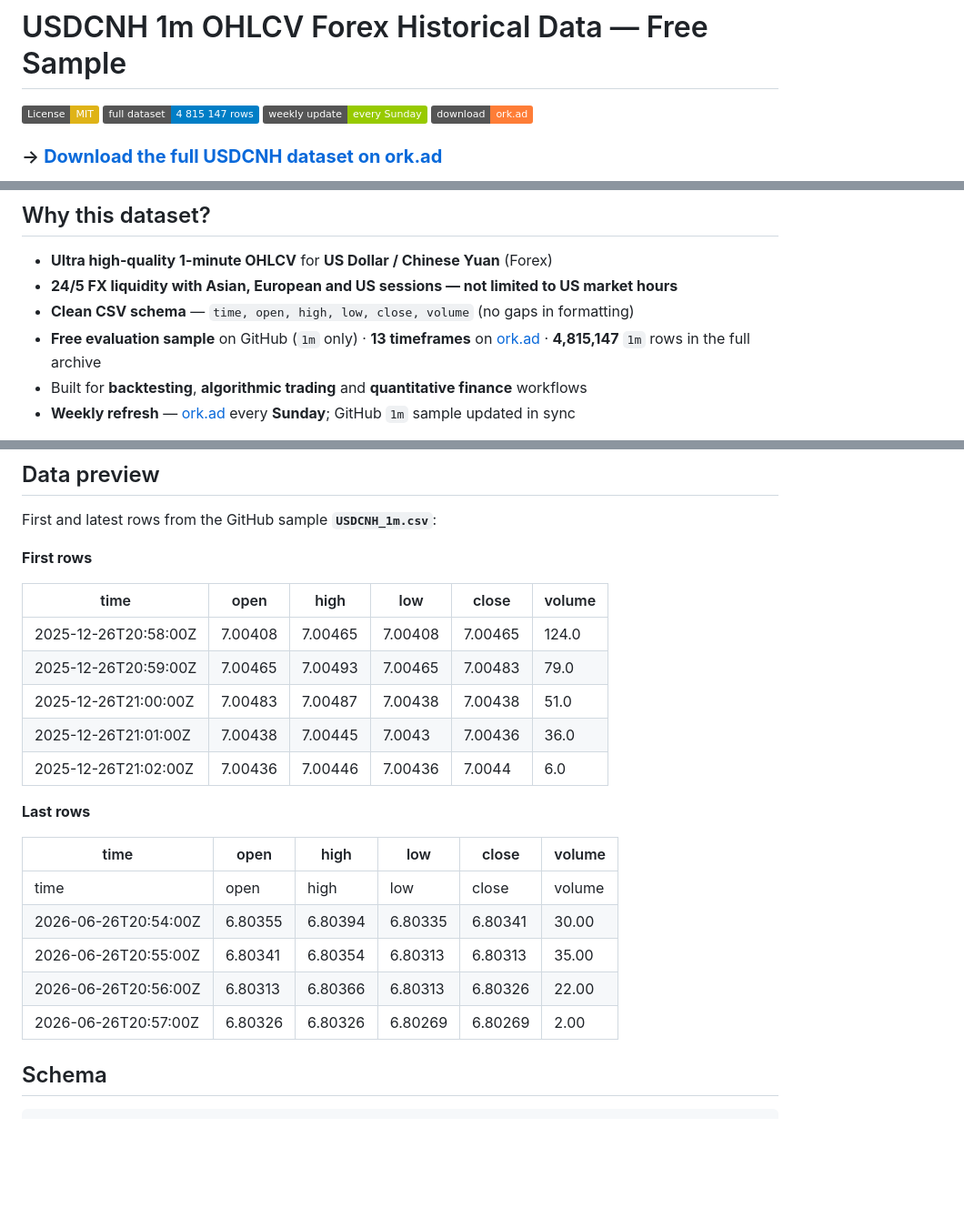
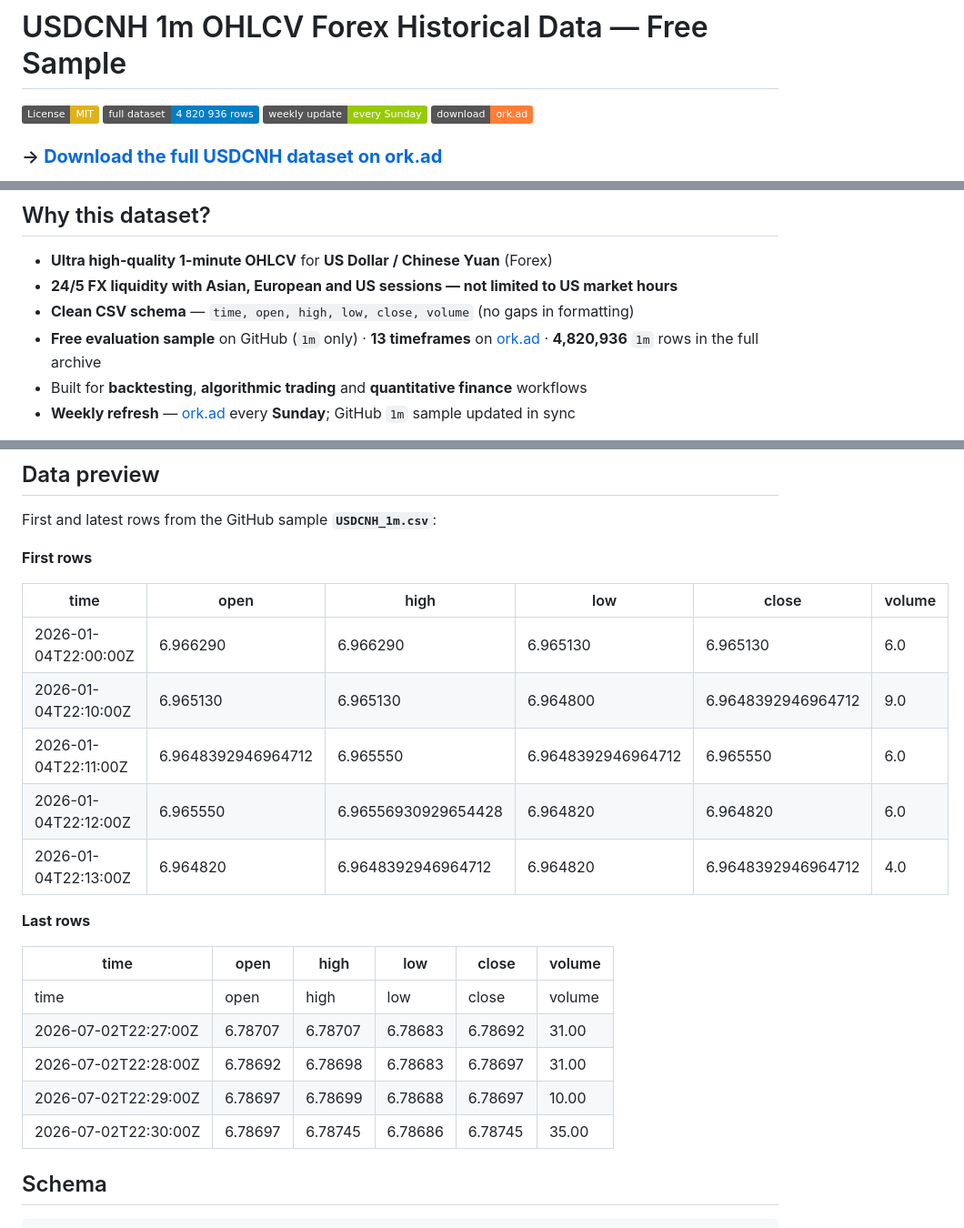
Before and after one commit to ork-ad/usdcnh-1m-ohlcv-forex-historical-data, a Markdown page: README.md, 3 parts joined by grey strips. Shown at 91% size. Drawn GitHub-style; badges without logos; blank space fills up the shorter version.

Commit message:
Update CSV — 2026-07-02
Updated `USDCNH_1m.csv` and `README.md`.

Sample through `2026-07-02` · 180,956 rows.

```diff
--- a/README.md
+++ b/README.md
@@ -1,6 +1,6 @@
 # USDCNH 1m OHLCV Forex Historical Data — Free Sample
 
-[![License: MIT](https://img.shields.io/badge/License-MIT-yellow.svg)](LICENSE) [![Dataset rows](https://img.shields.io/badge/full_dataset-4_815_147_rows-blue)](https://ork.ad/) [![Updated](https://img.shields.io/badge/weekly_update-every_Sunday-green)]() [![Full data on ork.ad](https://img.shields.io/badge/download-ork.ad-orange)](https://ork.ad/)
+[![License: MIT](https://img.shields.io/badge/License-MIT-yellow.svg)](LICENSE) [![Dataset rows](https://img.shields.io/badge/full_dataset-4_820_936_rows-blue)](https://ork.ad/) [![Updated](https://img.shields.io/badge/weekly_update-every_Sunday-green)]() [![Full data on ork.ad](https://img.shields.io/badge/download-ork.ad-orange)](https://ork.ad/)
 
 ### → [**Download the full USDCNH dataset on ork.ad**](https://ork.ad/)
 
@@ -24,7 +24,7 @@
 - **Ultra high-quality 1-minute OHLCV** for **US Dollar / Chinese Yuan** (Forex)
 - **24/5 FX liquidity with Asian, European and US sessions — not limited to US market hours**
 - **Clean CSV schema** — `time, open, high, low, close, volume` (no gaps in formatting)
-- **Free evaluation sample** on GitHub (`1m` only) · **13 timeframes** on [ork.ad](https://ork.ad/) · **4,815,147** `1m` rows in the full archive
+- **Free evaluation sample** on GitHub (`1m` only) · **13 timeframes** on [ork.ad](https://ork.ad/) · **4,820,936** `1m` rows in the full archive
 - Built for **backtesting**, **algorithmic trading** and **quantitative finance** workflows
 - **Weekly refresh** — [ork.ad](https://ork.ad/) every **Sunday**; GitHub `1m` sample updated in sync
 
@@ -73,21 +73,21 @@ First and latest rows from the GitHub sample **`USDCNH_1m.csv`**:
 
 | time | open | high | low | close | volume |
 | --- | --- | --- | --- | --- | --- |
-| 2025-12-26T20:58:00Z | 7.00408 | 7.00465 | 7.00408 | 7.00465 | 124.0 |
-| 2025-12-26T20:59:00Z | 7.00465 | 7.00493 | 7.00465 | 7.00483 | 79.0 |
-| 2025-12-26T21:00:00Z | 7.00483 | 7.00487 | 7.00438 | 7.00438 | 51.0 |
-| 2025-12-26T21:01:00Z | 7.00438 | 7.00445 | 7.0043 | 7.00436 | 36.0 |
-| 2025-12-26T21:02:00Z | 7.00436 | 7.00446 | 7.00436 | 7.0044 | 6.0 |
+| 2026-01-04T22:00:00Z | 6.966290 | 6.966290 | 6.965130 | 6.965130 | 6.0 |
+| 2026-01-04T22:10:00Z | 6.965130 | 6.965130 | 6.964800 | 6.9648392946964712 | 9.0 |
+| 2026-01-04T22:11:00Z | 6.9648392946964712 | 6.965550 | 6.9648392946964712 | 6.965550 | 6.0 |
+| 2026-01-04T22:12:00Z | 6.965550 | 6.96556930929654428 | 6.964820 | 6.964820 | 6.0 |
+| 2026-01-04T22:13:00Z | 6.964820 | 6.9648392946964712 | 6.964820 | 6.9648392946964712 | 4.0 |
 
 **Last rows**
 
 | time | open | high | low | close | volume |
 | --- | --- | --- | --- | --- | --- |
 | time | open | high | low | close | volume |
-| 2026-06-26T20:54:00Z | 6.80355 | 6.80394 | 6.80335 | 6.80341 | 30.00 |
-| 2026-06-26T20:55:00Z | 6.80341 | 6.80354 | 6.80313 | 6.80313 | 35.00 |
-| 2026-06-26T20:56:00Z | 6.80313 | 6.80366 | 6.80313 | 6.80326 | 22.00 |
-| 2026-06-26T20:57:00Z | 6.80326 | 6.80326 | 6.80269 | 6.80269 | 2.00 |
+| 2026-07-02T22:27:00Z | 6.78707 | 6.78707 | 6.78683 | 6.78692 | 31.00 |
+| 2026-07-02T22:28:00Z | 6.78692 | 6.78698 | 6.78683 | 6.78697 | 31.00 |
+| 2026-07-02T22:29:00Z | 6.78697 | 6.78699 | 6.78688 | 6.78697 | 10.00 |
+| 2026-07-02T22:30:00Z | 6.78697 | 6.78745 | 6.78686 | 6.78745 | 35.00 |
 
 ## Schema
 
```
Also changed, not shown: other parts of README.md (+6 -6 lines).
